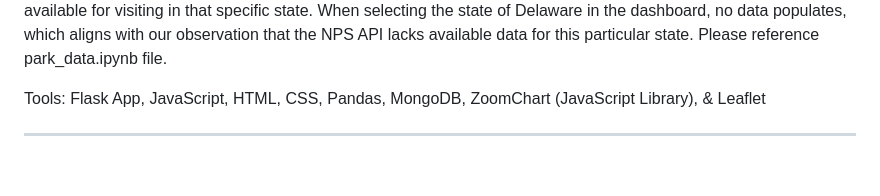
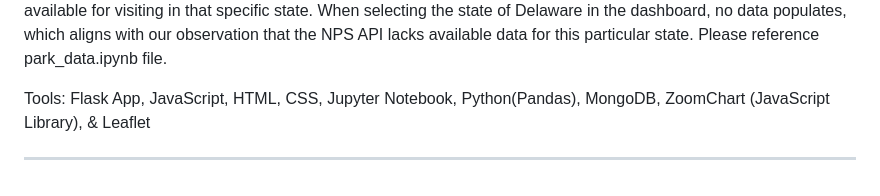
Before and after one commit to trst1690/Project_3_UofM, a Markdown page: README.md, the part around the change. GitHub-like rendering.

```diff
--- a/README.md
+++ b/README.md
@@ -49,6 +49,6 @@ DASBOARD FUNCTIONALITY
 
 We exported data from MongoDB to obtain our DataFrame in JSON format, which we then used to construct the Bar Chart and Drop Down components. When a state is selected from the drop-down menu, our Bar Chart displays an image of the corresponding state park along with a chart indicating the number of different types of national parks available for visiting in that specific state. When selecting the state of Delaware in the dashboard, no data populates, which aligns with our observation that the NPS API lacks available data for this particular state. Please reference park_data.ipynb file.
 
-Tools: Flask App, JavaScript, HTML, CSS, Pandas, MongoDB, ZoomChart (JavaScript Library), & Leaflet
+Tools: Flask App, JavaScript, HTML, CSS, Jupyter Notebook, Python(Pandas), MongoDB, ZoomChart (JavaScript Library), & Leaflet
 
 ______________________________________________________________________________________________________________________________
```
